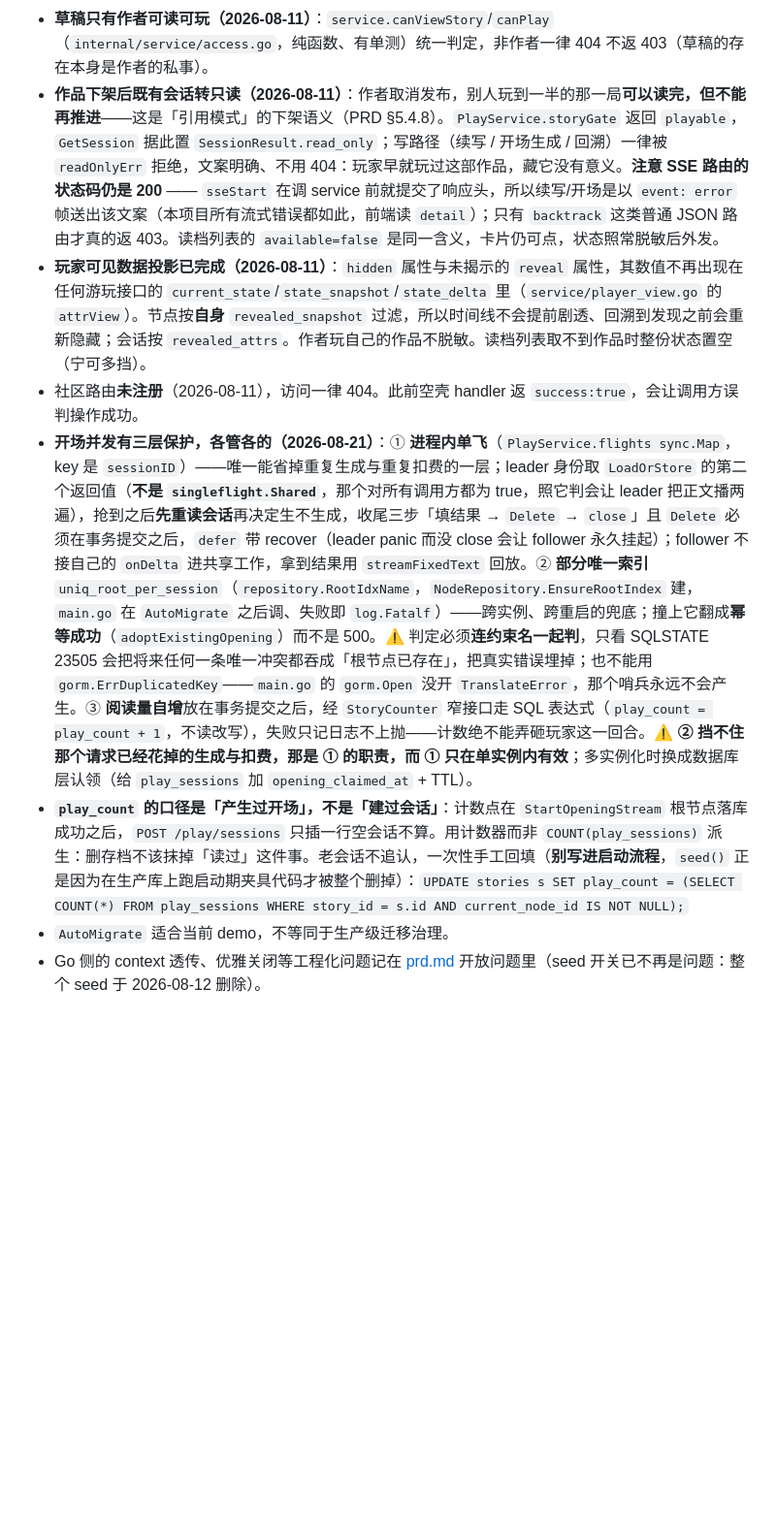
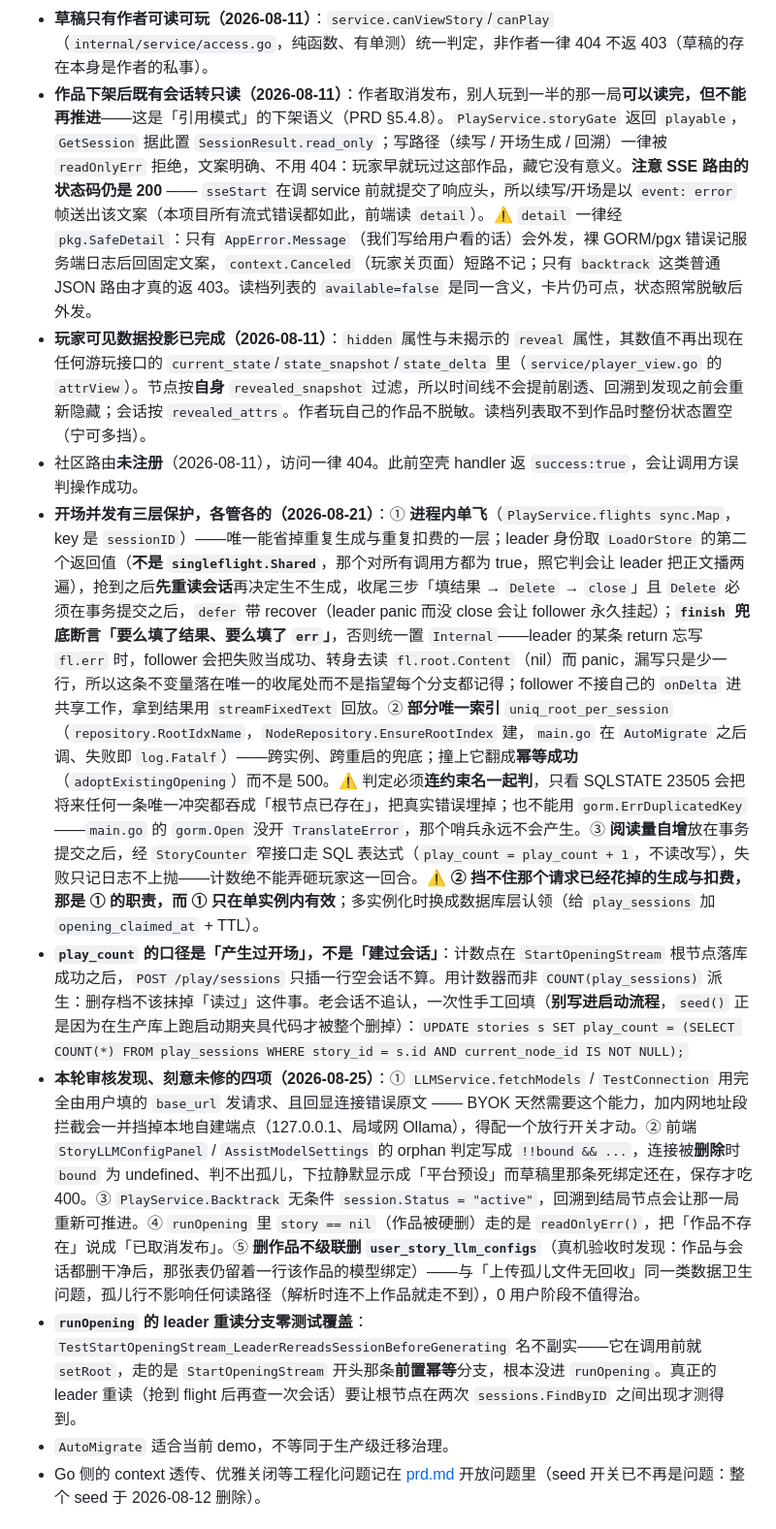
Before and after one commit to xiaoran132/Story-editor, a Markdown page: docs/handoff.md, the part around one of its changes. Shown at 97% size. GitHub-like rendering; blank space fills up the shorter version.

Commit message:
docs: 同步本轮修复与刻意未修的项
- §8.2 测试清单补三条新增用例（并发不阻塞、follower 不 panic、SafeDetail）
- §9.2 补 finish 不变量与 SSE detail 的来源约束
- §9.2 记录刻意未修的五项：SSRF、orphan 判定漏连接已删、Backtrack 结局态、
  story==nil 文案、删作品不级联模型绑定
- §9.2 记录 leader 重读分支仍零覆盖（现有同名用例走的是前置幂等分支）

```diff
--- a/docs/handoff.md
+++ b/docs/handoff.md
@@ -365,11 +365,13 @@ cd agent
 - **事后扣费允许最后一回合透支（2026-08-10）**：花多少 token 只有调用完才知道，因此扣到 0 为止、不预扣。真要精确就得先估上限再冻结，0 用户阶段不值当。
 - **匿名玩家无法游玩（2026-08-10，产品取舍不是 bug）**：额度挂账号、平台档对匿名不给，所以未登录只能浏览，点进详情页会被拦并引导登录（「登录即赠 1 元」）。2026-08-11 起后端也不再接受匿名游玩请求，前后端一致。
 - **草稿只有作者可读可玩（2026-08-11）**：`service.canViewStory`/`canPlay`（`internal/service/access.go`，纯函数、有单测）统一判定，非作者一律 404 不返 403（草稿的存在本身是作者的私事）。
-- **作品下架后既有会话转只读（2026-08-11）**：作者取消发布，别人玩到一半的那一局**可以读完，但不能再推进**——这是「引用模式」的下架语义（PRD §5.4.8）。`PlayService.storyGate` 返回 `playable`，`GetSession` 据此置 `SessionResult.read_only`；写路径（续写 / 开场生成 / 回溯）一律被 `readOnlyErr` 拒绝，文案明确、不用 404：玩家早就玩过这部作品，藏它没有意义。**注意 SSE 路由的状态码仍是 200** —— `sseStart` 在调 service 前就提交了响应头，所以续写/开场是以 `event: error` 帧送出该文案（本项目所有流式错误都如此，前端读 `detail`）；只有 `backtrack` 这类普通 JSON 路由才真的返 403。读档列表的 `available=false` 是同一含义，卡片仍可点，状态照常脱敏后外发。
+- **作品下架后既有会话转只读（2026-08-11）**：作者取消发布，别人玩到一半的那一局**可以读完，但不能再推进**——这是「引用模式」的下架语义（PRD §5.4.8）。`PlayService.storyGate` 返回 `playable`，`GetSession` 据此置 `SessionResult.read_only`；写路径（续写 / 开场生成 / 回溯）一律被 `readOnlyErr` 拒绝，文案明确、不用 404：玩家早就玩过这部作品，藏它没有意义。**注意 SSE 路由的状态码仍是 200** —— `sseStart` 在调 service 前就提交了响应头，所以续写/开场是以 `event: error` 帧送出该文案（本项目所有流式错误都如此，前端读 `detail`）。⚠️ `detail` 一律经 `pkg.SafeDetail`：只有 `AppError.Message`（我们写给用户看的话）会外发，裸 GORM/pgx 错误记服务端日志后回固定文案，`context.Canceled`（玩家关页面）短路不记；只有 `backtrack` 这类普通 JSON 路由才真的返 403。读档列表的 `available=false` 是同一含义，卡片仍可点，状态照常脱敏后外发。
 - **玩家可见数据投影已完成（2026-08-11）**：`hidden` 属性与未揭示的 `reveal` 属性，其数值不再出现在任何游玩接口的 `current_state`/`state_snapshot`/`state_delta` 里（`service/player_view.go` 的 `attrView`）。节点按**自身** `revealed_snapshot` 过滤，所以时间线不会提前剧透、回溯到发现之前会重新隐藏；会话按 `revealed_attrs`。作者玩自己的作品不脱敏。读档列表取不到作品时整份状态置空（宁可多挡）。
 - 社区路由**未注册**（2026-08-11），访问一律 404。此前空壳 handler 返 `success:true`，会让调用方误判操作成功。
-- **开场并发有三层保护，各管各的（2026-08-21）**：① **进程内单飞**（`PlayService.flights sync.Map`，key 是 `sessionID`）——唯一能省掉重复生成与重复扣费的一层；leader 身份取 `LoadOrStore` 的第二个返回值（**不是 `singleflight.Shared`**，那个对所有调用方都为 true，照它判会让 leader 把正文播两遍），抢到之后**先重读会话**再决定生不生成，收尾三步「填结果 → `Delete` → `close`」且 `Delete` 必须在事务提交之后，`defer` 带 recover（leader panic 而没 close 会让 follower 永久挂起）；follower 不接自己的 `onDelta` 进共享工作，拿到结果用 `streamFixedText` 回放。② **部分唯一索引** `uniq_root_per_session`（`repository.RootIdxName`，`NodeRepository.EnsureRootIndex` 建，`main.go` 在 `AutoMigrate` 之后调、失败即 `log.Fatalf`）——跨实例、跨重启的兜底；撞上它翻成**幂等成功**（`adoptExistingOpening`）而不是 500。⚠️ 判定必须**连约束名一起判**，只看 SQLSTATE 23505 会把将来任何一条唯一冲突都吞成「根节点已存在」，把真实错误埋掉；也不能用 `gorm.ErrDuplicatedKey`——`main.go` 的 `gorm.Open` 没开 `TranslateError`，那个哨兵永远不会产生。③ **阅读量自增**放在事务提交之后，经 `StoryCounter` 窄接口走 SQL 表达式（`play_count = play_count + 1`，不读改写），失败只记日志不上抛——计数绝不能弄砸玩家这一回合。**⚠️ ② 挡不住那个请求已经花掉的生成与扣费，那是 ① 的职责，而 ① 只在单实例内有效**；多实例化时换成数据库层认领（给 `play_sessions` 加 `opening_claimed_at` + TTL）。
+- **开场并发有三层保护，各管各的（2026-08-21）**：① **进程内单飞**（`PlayService.flights sync.Map`，key 是 `sessionID`）——唯一能省掉重复生成与重复扣费的一层；leader 身份取 `LoadOrStore` 的第二个返回值（**不是 `singleflight.Shared`**，那个对所有调用方都为 true，照它判会让 leader 把正文播两遍），抢到之后**先重读会话**再决定生不生成，收尾三步「填结果 → `Delete` → `close`」且 `Delete` 必须在事务提交之后，`defer` 带 recover（leader panic 而没 close 会让 follower 永久挂起）；**`finish` 兜底断言「要么填了结果、要么填了 `err`」**，否则统一置 `Internal`——leader 的某条 return 忘写 `fl.err` 时，follower 会把失败当成功、转身去读 `fl.root.Content`（nil）而 panic，漏写只是少一行，所以这条不变量落在唯一的收尾处而不是指望每个分支都记得；follower 不接自己的 `onDelta` 进共享工作，拿到结果用 `streamFixedText` 回放。② **部分唯一索引** `uniq_root_per_session`（`repository.RootIdxName`，`NodeRepository.EnsureRootIndex` 建，`main.go` 在 `AutoMigrate` 之后调、失败即 `log.Fatalf`）——跨实例、跨重启的兜底；撞上它翻成**幂等成功**（`adoptExistingOpening`）而不是 500。⚠️ 判定必须**连约束名一起判**，只看 SQLSTATE 23505 会把将来任何一条唯一冲突都吞成「根节点已存在」，把真实错误埋掉；也不能用 `gorm.ErrDuplicatedKey`——`main.go` 的 `gorm.Open` 没开 `TranslateError`，那个哨兵永远不会产生。③ **阅读量自增**放在事务提交之后，经 `StoryCounter` 窄接口走 SQL 表达式（`play_count = play_count + 1`，不读改写），失败只记日志不上抛——计数绝不能弄砸玩家这一回合。**⚠️ ② 挡不住那个请求已经花掉的生成与扣费，那是 ① 的职责，而 ① 只在单实例内有效**；多实例化时换成数据库层认领（给 `play_sessions` 加 `opening_claimed_at` + TTL）。
 - **`play_count` 的口径是「产生过开场」，不是「建过会话」**：计数点在 `StartOpeningStream` 根节点落库成功之后，`POST /play/sessions` 只插一行空会话不算。用计数器而非 `COUNT(play_sessions)` 派生：删存档不该抹掉「读过」这件事。老会话不追认，一次性手工回填（**别写进启动流程**，`seed()` 正是因为在生产库上跑启动期夹具代码才被整个删掉）：`UPDATE stories s SET play_count = (SELECT COUNT(*) FROM play_sessions WHERE story_id = s.id AND current_node_id IS NOT NULL);`
+- **本轮审核发现、刻意未修的四项（2026-08-25）**：① `LLMService.fetchModels` / `TestConnection` 用完全由用户填的 `base_url` 发请求、且回显连接错误原文 —— BYOK 天然需要这个能力，加内网地址段拦截会一并挡掉本地自建端点（127.0.0.1、局域网 Ollama），得配一个放行开关才动。② 前端 `StoryLLMConfigPanel` / `AssistModelSettings` 的 orphan 判定写成 `!!bound && ...`，连接被**删除**时 `bound` 为 undefined、判不出孤儿，下拉静默显示成「平台预设」而草稿里那条死绑定还在，保存才吃 400。③ `PlayService.Backtrack` 无条件 `session.Status = "active"`，回溯到结局节点会让那一局重新可推进。④ `runOpening` 里 `story == nil`（作品被硬删）走的是 `readOnlyErr()`，把「作品不存在」说成「已取消发布」。⑤ **删作品不级联删 `user_story_llm_configs`**（真机验收时发现：作品与会话都删干净后，那张表仍留着一行该作品的模型绑定）——与「上传孤儿文件无回收」同一类数据卫生问题，孤儿行不影响任何读路径（解析时连不上作品就走不到），0 用户阶段不值得治。
+- **`runOpening` 的 leader 重读分支零测试覆盖**：`TestStartOpeningStream_LeaderRereadsSessionBeforeGenerating` 名不副实——它在调用前就 `setRoot`，走的是 `StartOpeningStream` 开头那条**前置幂等**分支，根本没进 `runOpening`。真正的 leader 重读（抢到 flight 后再查一次会话）要让根节点在两次 `sessions.FindByID` 之间出现才测得到。
 - `AutoMigrate` 适合当前 demo，不等同于生产级迁移治理。
 - Go 侧的 context 透传、优雅关闭等工程化问题记在 [prd.md](prd.md) 开放问题里（seed 开关已不再是问题：整个 seed 于 2026-08-12 删除）。
 
```
Also changed, not shown: other parts of docs/handoff.md (+1 -1 lines).
